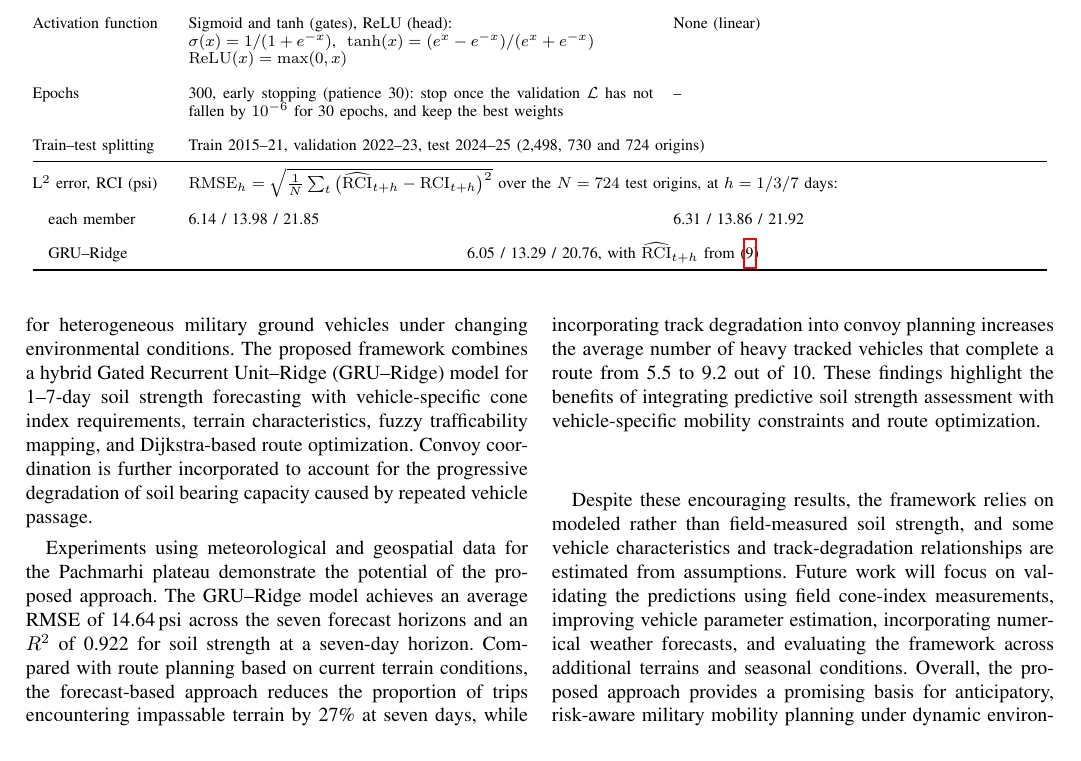
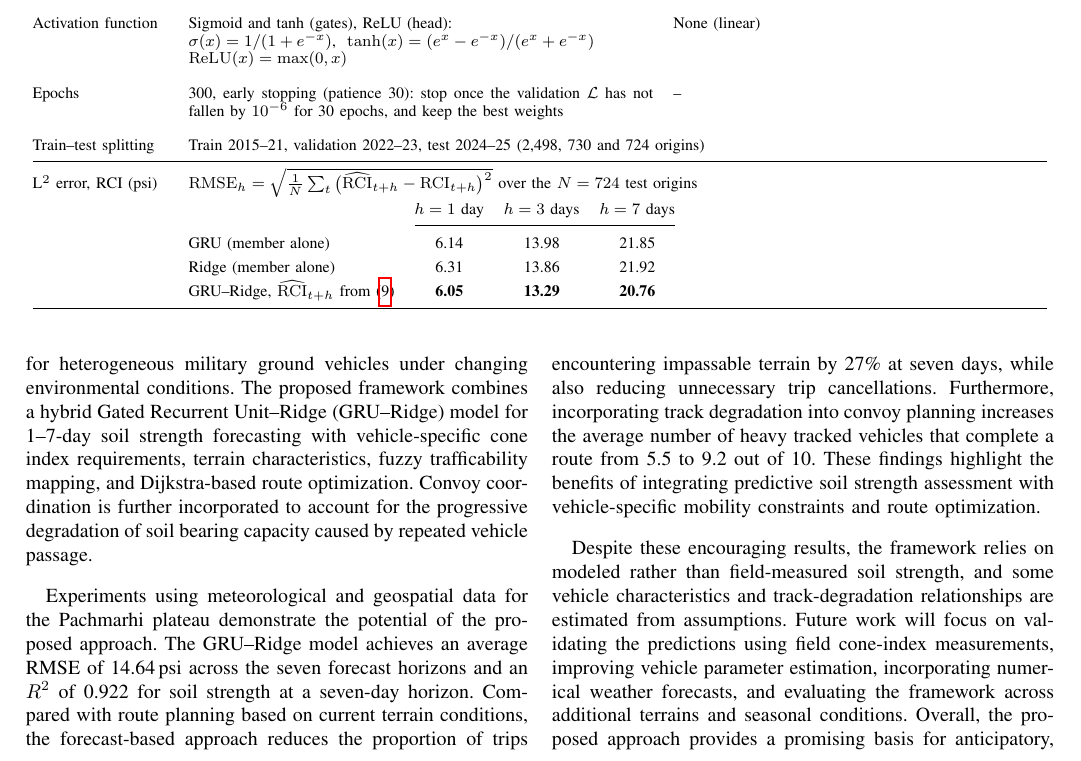
Before and after one commit to Varshith-06/terracast, a LaTeX paper (paper/COMSNETS_2027.tex): part of page 5 of 6, cut so that both start at the same text. Compiled offline with pdfLaTeX.

Commit message:
COMSNETS paper: lay out the test errors as a model-by-lead-time grid
The hyperparameter table's error section now shows the RMSE formula above a small grid: GRU, Ridge and GRU-Ridge rows against 1, 3 and 7 day columns, with the GRU-Ridge values in bold. Same numbers and wording.

```diff
--- a/paper/COMSNETS_2027.tex
+++ b/paper/COMSNETS_2027.tex
@@ -459,12 +459,15 @@ Table~\ref{tab:hyper} lists the hyperparameters of the two forecaster members.
       & \multicolumn{2}{l}{Train 2015--21, validation 2022--23, test 2024--25 (2,498, 730 and 724 origins)} \\
     \midrule
     L$^2$ error, RCI (psi)
-      & \multicolumn{2}{l}{$\mathrm{RMSE}_h = \sqrt{\tfrac{1}{N}\sum_{t}\big(\widehat{\mathrm{RCI}}_{t+h} - \mathrm{RCI}_{t+h}\big)^2}$ over the $N = 724$ test origins, at $h = 1/3/7$ days:} \\
-    \addlinespace
-    \quad each member & 6.14 / 13.98 / 21.85 & 6.31 / 13.86 / 21.92 \\
-    \addlinespace
-    \quad GRU--Ridge
-      & \multicolumn{2}{c}{6.05 / 13.29 / 20.76, with $\widehat{\mathrm{RCI}}_{t+h}$ from (\ref{eq:forecast})} \\
+      & \multicolumn{2}{p{15.1cm}@{}}{%
+        $\mathrm{RMSE}_h = \sqrt{\tfrac{1}{N}\sum_{t}\big(\widehat{\mathrm{RCI}}_{t+h} - \mathrm{RCI}_{t+h}\big)^2}$ over the $N = 724$ test origins \newline
+        \begin{tabular}[t]{@{}lccc@{}}
+          & $h = 1$ day & $h = 3$ days & $h = 7$ days \\
+          \cmidrule(l){2-4}
+          GRU (member alone) & 6.14 & 13.98 & 21.85 \\
+          Ridge (member alone) & 6.31 & 13.86 & 21.92 \\
+          GRU--Ridge, $\widehat{\mathrm{RCI}}_{t+h}$ from (\ref{eq:forecast}) & \textbf{6.05} & \textbf{13.29} & \textbf{20.76} \\
+        \end{tabular}} \\
     \bottomrule
   \end{tabular}
 \end{table*}
```
